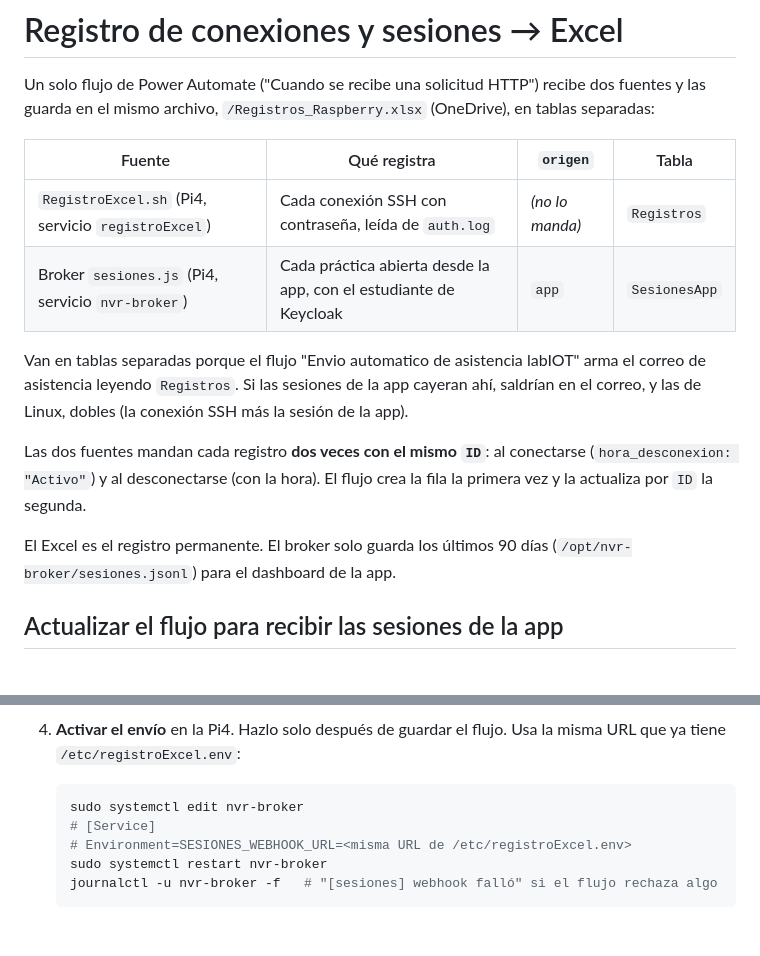
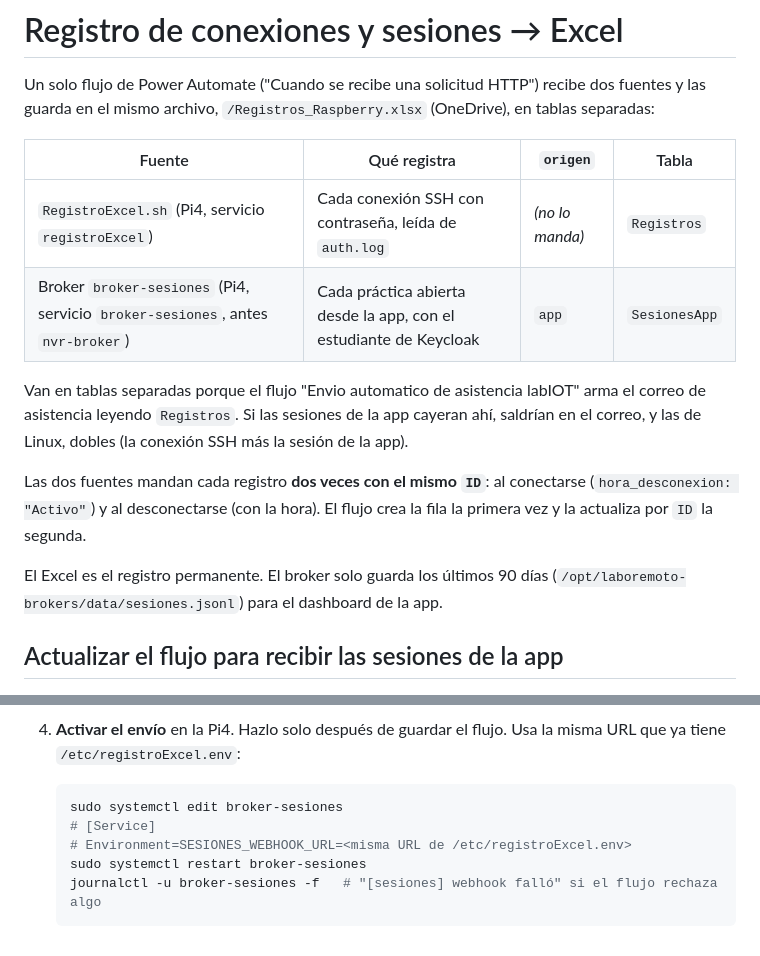
Before and after one commit to LabRemotoUpiloto/LaboRemoto, a Markdown page: infra/registro-excel/README.md, 2 parts joined by grey strips. Rendered like a GitHub page.

Commit message:
docs(registro-excel): actualizar el README del flujo de registro

````diff
--- a/infra/registro-excel/README.md
+++ b/infra/registro-excel/README.md
@@ -7,7 +7,7 @@ dos fuentes y las guarda en el mismo archivo, `/Registros_Raspberry.xlsx`
 | Fuente | Qué registra | `origen` | Tabla |
 |---|---|---|---|
 | `RegistroExcel.sh` (Pi4, servicio `registroExcel`) | Cada conexión SSH con contraseña, leída de `auth.log` | *(no lo manda)* | `Registros` |
-| Broker `sesiones.js` (Pi4, servicio `nvr-broker`) | Cada práctica abierta desde la app, con el estudiante de Keycloak | `app` | `SesionesApp` |
+| Broker `broker-sesiones` (Pi4, servicio `broker-sesiones`, antes `nvr-broker`) | Cada práctica abierta desde la app, con el estudiante de Keycloak | `app` | `SesionesApp` |
 
 Van en tablas separadas porque el flujo "Envio automatico de asistencia
 labIOT" arma el correo de asistencia leyendo `Registros`. Si las sesiones de la
@@ -19,7 +19,7 @@ conectarse (`hora_desconexion: "Activo"`) y al desconectarse (con la hora). El
 flujo crea la fila la primera vez y la actualiza por `ID` la segunda.
 
 El Excel es el registro permanente. El broker solo guarda los últimos 90 días
-(`/opt/nvr-broker/sesiones.jsonl`) para el dashboard de la app.
+(`/opt/laboremoto-brokers/data/sesiones.jsonl`) para el dashboard de la app.
 
 ## Actualizar el flujo para recibir las sesiones de la app
 
@@ -107,9 +107,9 @@ El Excel es el registro permanente. El broker solo guarda los últimos 90 días
    Usa la misma URL que ya tiene `/etc/registroExcel.env`:
 
    ```bash
-   sudo systemctl edit nvr-broker
+   sudo systemctl edit broker-sesiones
    # [Service]
    # Environment=SESIONES_WEBHOOK_URL=<misma URL de /etc/registroExcel.env>
-   sudo systemctl restart nvr-broker
-   journalctl -u nvr-broker -f   # "[sesiones] webhook falló" si el flujo rechaza algo
+   sudo systemctl restart broker-sesiones
+   journalctl -u broker-sesiones -f   # "[sesiones] webhook falló" si el flujo rechaza algo
    ```
````
